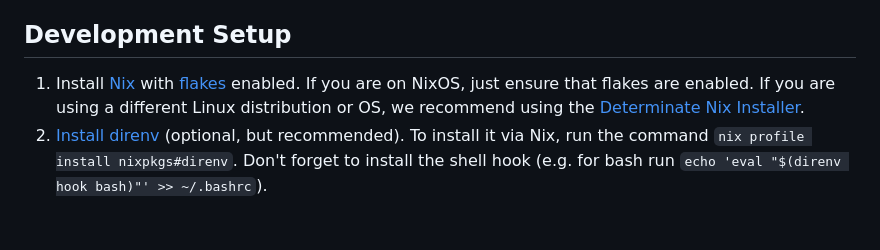
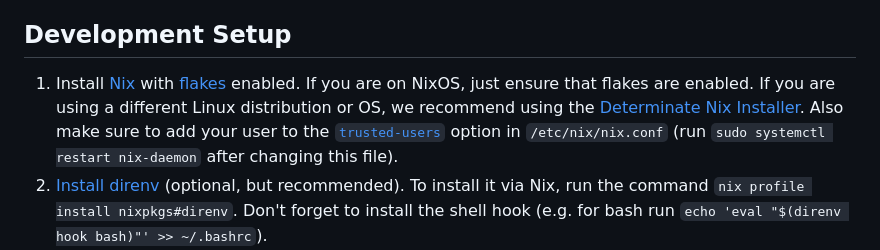
Before and after one commit to Shrumpf/boostrap-academy-backend, a Markdown page: README.md, the part around the change. Rendered like a GitHub page; blank space fills up the shorter version.

Commit message:
docs(readme): mention trusted-users option

```diff
--- a/README.md
+++ b/README.md
@@ -4,7 +4,7 @@ The official backend of [Bootstrap Academy](https://bootstrap.academy/).
 If you would like to submit a bug report or feature request, or are looking for general information about the project or the publicly available instances, please refer to the [Bootstrap-Academy repository](https://github.com/Bootstrap-Academy/Bootstrap-Academy).
 
 ## Development Setup
-1. Install [Nix](https://nixos.org/) with [flakes](https://wiki.nixos.org/wiki/Flakes) enabled. If you are on NixOS, just ensure that flakes are enabled. If you are using a different Linux distribution or OS, we recommend using the [Determinate Nix Installer](https://github.com/DeterminateSystems/nix-installer?tab=readme-ov-file#the-determinate-nix-installer).
+1. Install [Nix](https://nixos.org/) with [flakes](https://wiki.nixos.org/wiki/Flakes) enabled. If you are on NixOS, just ensure that flakes are enabled. If you are using a different Linux distribution or OS, we recommend using the [Determinate Nix Installer](https://github.com/DeterminateSystems/nix-installer?tab=readme-ov-file#the-determinate-nix-installer). Also make sure to add your user to the [`trusted-users`](https://nix.dev/manual/nix/2.19/command-ref/conf-file#conf-trusted-users) option in `/etc/nix/nix.conf` (run `sudo systemctl restart nix-daemon` after changing this file).
 2. [Install direnv](https://github.com/direnv/direnv/blob/master/docs/installation.md) (optional, but recommended). To install it via Nix, run the command `nix profile install nixpkgs#direnv`. Don't forget to install the shell hook (e.g. for bash run `echo 'eval "$(direnv hook bash)"' >> ~/.bashrc`).
 3. Clone this repository and `cd` into it.
 4. If you installed direnv, run `direnv allow` to automatically load the development environment when entering this repository. Otherwise you need to run `nix develop --no-pure-eval` manually each time to enter the development shell.
```
